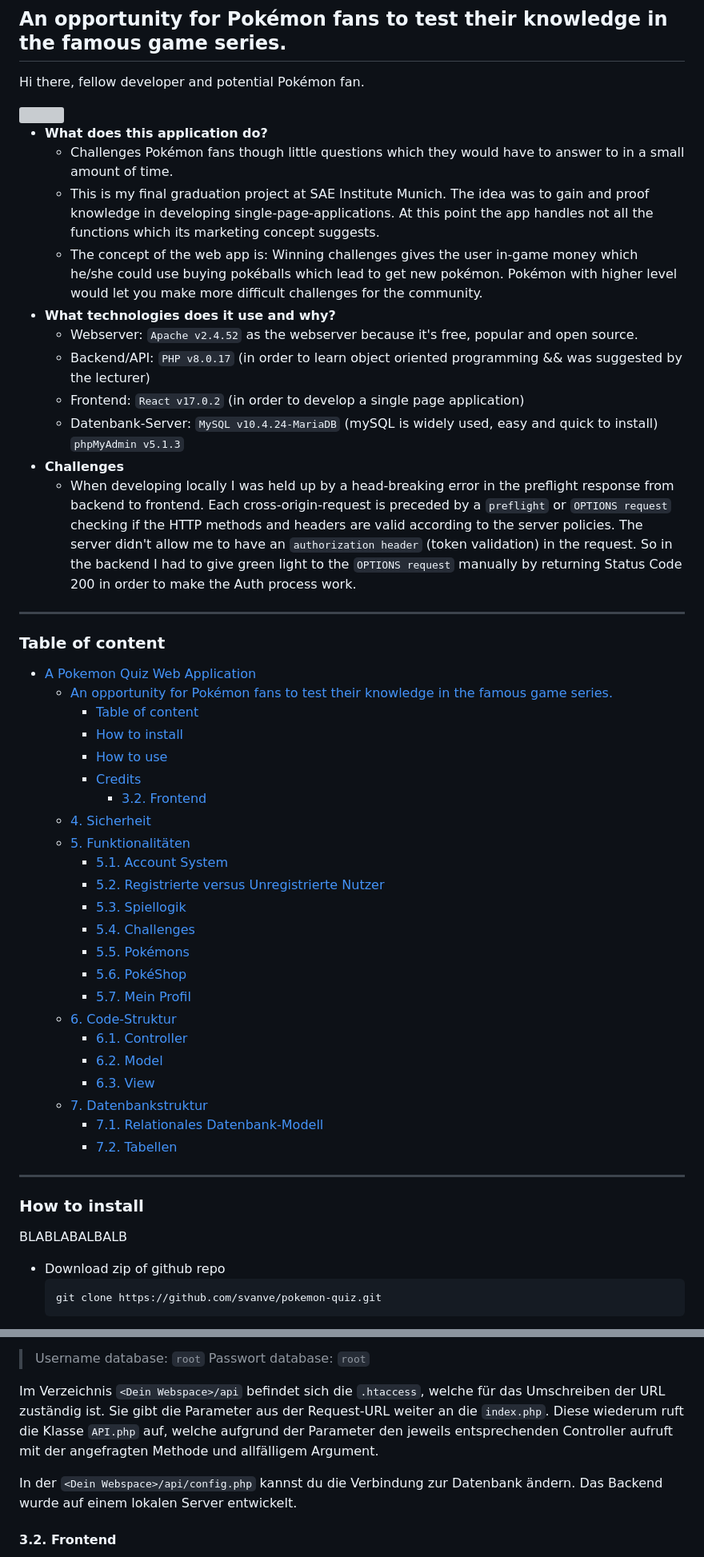
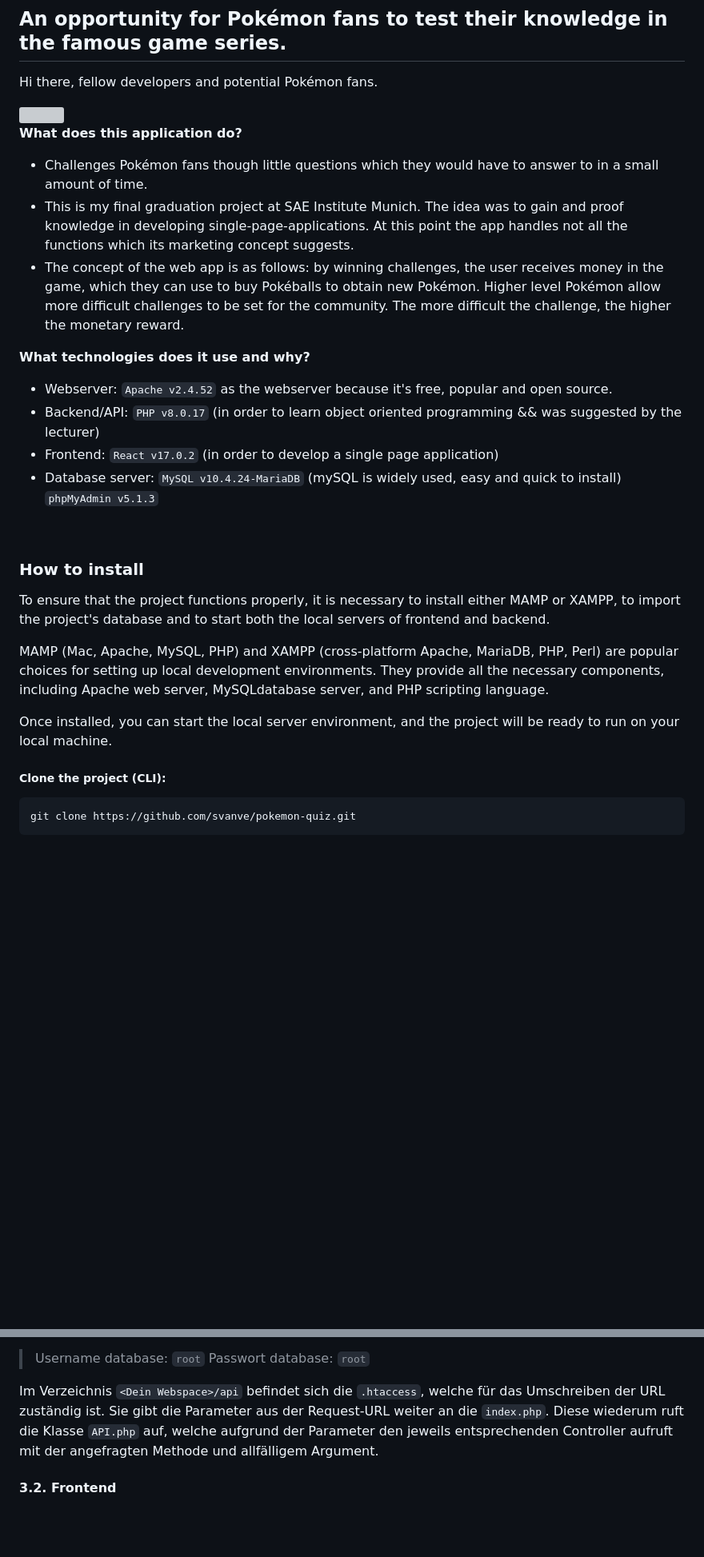
Before and after one commit to svanve/pokemon-quiz, a Markdown page: README.md, 2 parts joined by grey strips. Shown: that part at 80% size. Drawn GitHub-style; blank space fills up the shorter version; grey boxes are pictures that could not be loaded.

````diff
--- a/README.md
+++ b/README.md
@@ -1,57 +1,31 @@
 # A Pokemon Quiz Web Application
 
 ## An opportunity for Pokémon fans to test their knowledge in the famous game series.
-Hi there, fellow developer and potential Pokémon fan.
+Hi there, fellow developers and potential Pokémon fans.
 <div style="">
   <img style="margin-bottom: 1.5rem;" src="./ash-sketch.svg" height="200"/>
 </div>
 
-- **What does this application do?**
+**What does this application do?**
   - Challenges Pokémon fans though little questions which they would have to answer to in a small amount of time.
   - This is my final graduation project at SAE Institute Munich. The idea was to gain and proof knowledge in developing single-page-applications. At this point the app handles not all the functions which its marketing concept suggests.
-  - The concept of the web app is: Winning challenges gives the user in-game money which he/she could use buying pokéballs which lead to get new pokémon. Pokémon with higher level would let you make more difficult challenges for the community.
-- **What technologies does it use and why?**
+  - The concept of the web app is as follows: by winning challenges, the user receives money in the game, which they can use to buy Pokéballs to obtain new Pokémon. Higher level Pokémon allow more difficult challenges to be set for the community. The more difficult the challenge, the higher the monetary reward.
+
+**What technologies does it use and why?**
   - Webserver: `Apache v2.4.52` as the webserver because it's free, popular and open source.
   - Backend/API: `PHP v8.0.17` (in order to learn object oriented programming && was suggested by the lecturer)
   - Frontend: `React v17.0.2` (in order to develop a single page application)
-  - Datenbank-Server: `MySQL v10.4.24-MariaDB` (mySQL is widely used, easy and quick to install) `phpMyAdmin v5.1.3`
-- **Challenges**
-  - When developing locally I was held up by a head-breaking error in the preflight response from backend to frontend. Each cross-origin-request is preceded by a `preflight` or `OPTIONS request` checking if the HTTP methods and headers are valid according to the server policies. The server didn't allow me to have an `authorization header` (token validation) in the request. So in the backend I had to give green light to the `OPTIONS request` manually by returning <span style="color:green;">Status Code 200</span> in order to make the Auth process work.
-
-
----
-
-### Table of content
-
-- [A Pokemon Quiz Web Application](#a-pokemon-quiz-web-application)
-  - [An opportunity for Pokémon fans to test their knowledge in the famous game series.](#an-opportunity-for-pokémon-fans-to-test-their-knowledge-in-the-famous-game-series)
-    - [Table of content](#table-of-content)
-    - [How to install](#how-to-install)
-    - [How to use](#how-to-use)
-    - [Credits](#credits)
-      - [3.2. Frontend](#32-frontend)
-  - [4. Sicherheit](#4-sicherheit)
-  - [5. Funktionalitäten](#5-funktionalitäten)
-    - [5.1. Account System](#51-account-system)
-    - [5.2. Registrierte versus Unregistrierte Nutzer](#52-registrierte-versus-unregistrierte-nutzer)
-    - [5.3. Spiellogik](#53-spiellogik)
-    - [5.4. Challenges](#54-challenges)
-    - [5.5. Pokémons](#55-pokémons)
-    - [5.6. PokéShop](#56-pokéshop)
-    - [5.7. Mein Profil](#57-mein-profil)
-  - [6. Code-Struktur](#6-code-struktur)
-    - [6.1. Controller](#61-controller)
-    - [6.2. Model](#62-model)
-    - [6.3. View](#63-view)
-  - [7. Datenbankstruktur](#7-datenbankstruktur)
-    - [7.1. Relationales Datenbank-Modell](#71-relationales-datenbank-modell)
-    - [7.2. Tabellen](#72-tabellen)
-
----
+  - Database server: `MySQL v10.4.24-MariaDB` (mySQL is widely used, easy and quick to install) `phpMyAdmin v5.1.3`
+<br/>
 
 ### How to install
-BLABLABALBALB
-- Download zip of github repo
+To ensure that the project functions properly, it is necessary to install either MAMP or XAMPP, to import the project's database and to start both the local servers of frontend and backend.
+
+MAMP (Mac, Apache, MySQL, PHP) and XAMPP (cross-platform Apache, MariaDB, PHP, Perl) are popular choices for setting up local development environments. They provide all the necessary components, including Apache web server, MySQLdatabase server, and PHP scripting language.
+
+Once installed, you can start the local server environment, and the project will be ready to run on your local machine.
+
+##### Clone the project (CLI):
   ```bash
   git clone https://github.com/svanve/pokemon-quiz.git
   ```
@@ -86,7 +91,6 @@ Das Backend der App ist nach dem Prinzip **Model-View-Controller** (***MVC***) a
 
 Im Verzeichnis ``<Dein Webspace>/api`` befindet sich die `.htaccess`, welche für das Umschreiben der URL zuständig ist. Sie gibt die Parameter aus der Request-URL weiter an die ``index.php``. Diese wiederum ruft die Klasse `API.php` auf, welche aufgrund der Parameter den jeweils entsprechenden Controller aufruft mit der angefragten Methode und allfälligem Argument.
 
-In der `<Dein Webspace>/api/config.php` kannst du die Verbindung zur Datenbank ändern. Das Backend wurde auf einem lokalen Server entwickelt.
 
 #### 3.2. Frontend
 
````
Also changed, not shown: other parts of README.md (+39 -8 lines).
